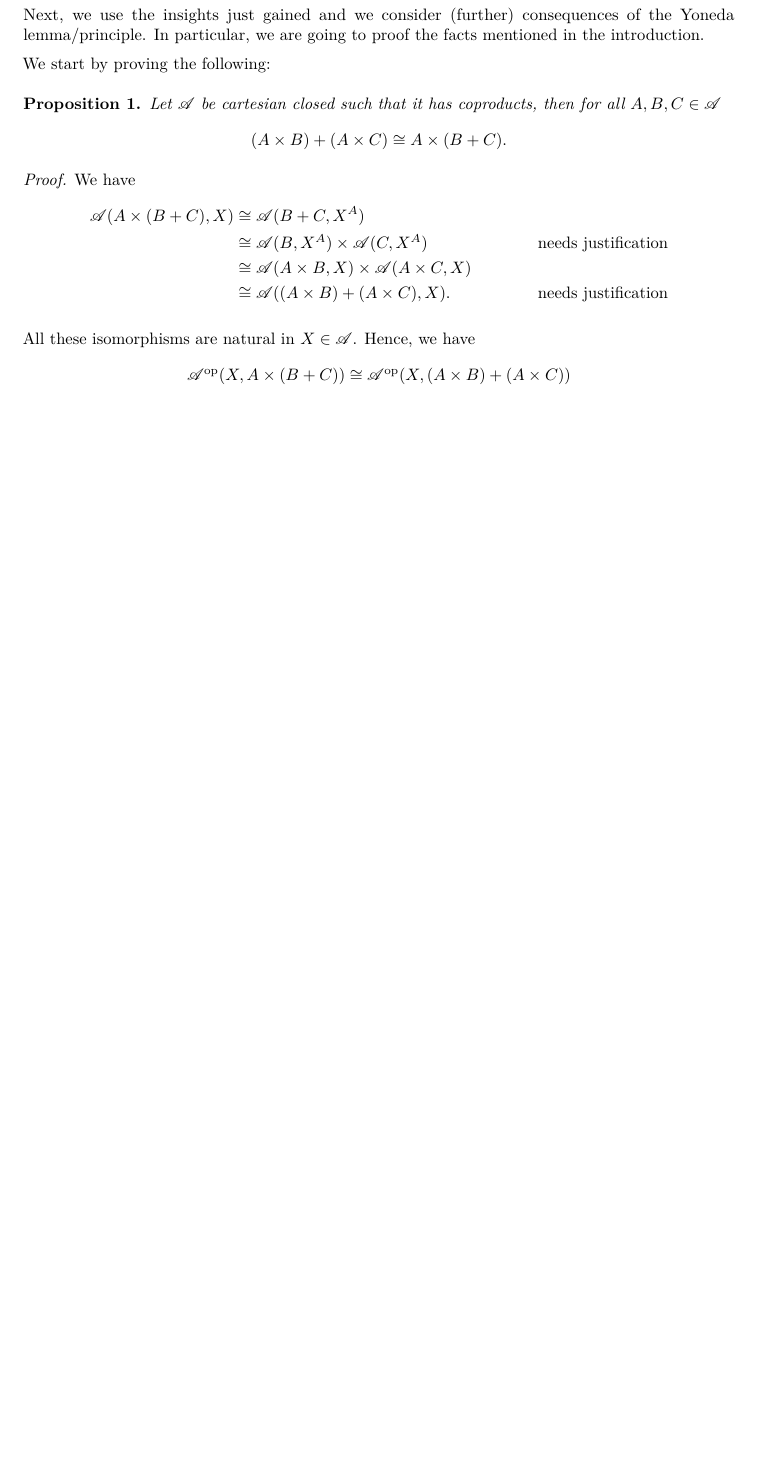
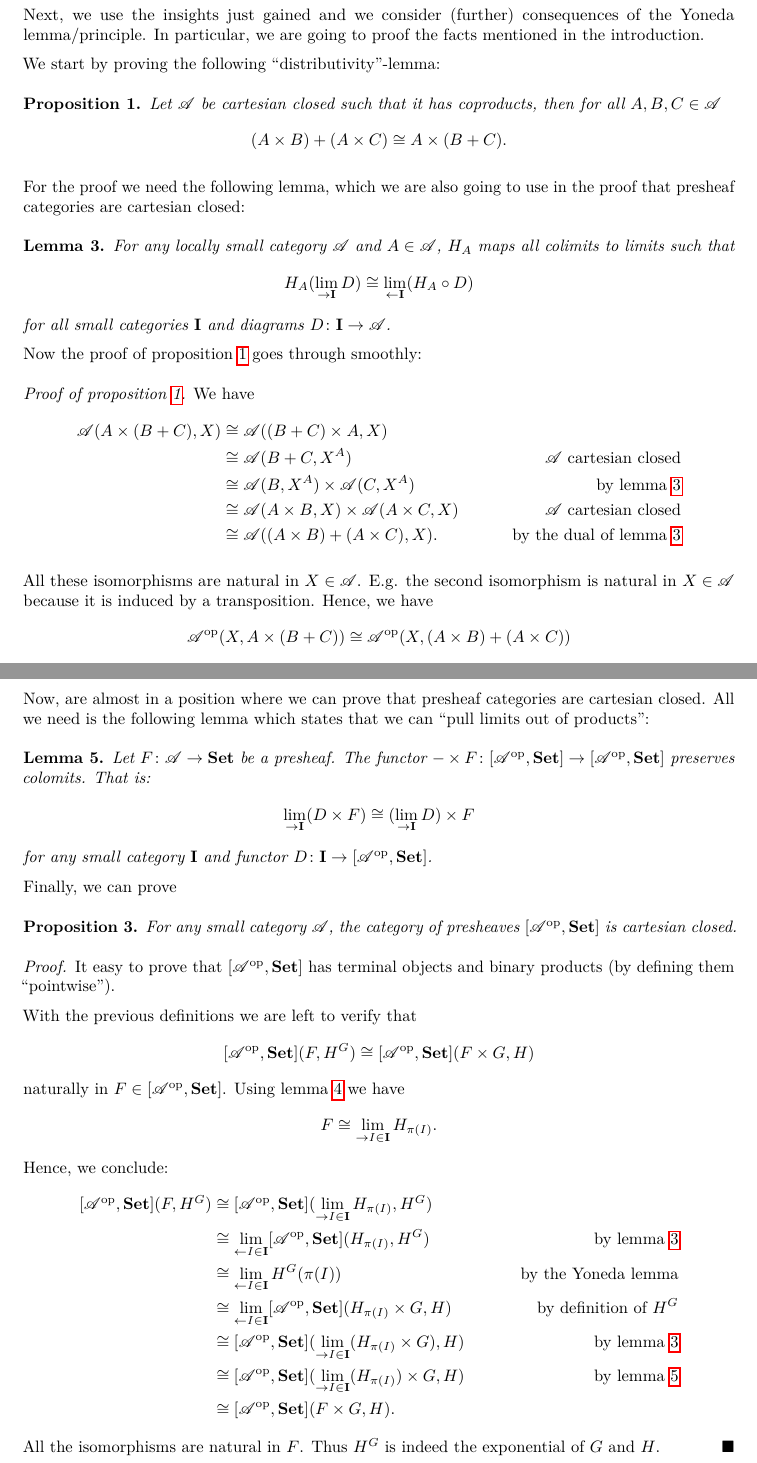
Before and after one commit to uds-psl/ps-category-theory-seminar-17, a LaTeX document (slides/slides-10/notes-10.tex): part of page 5 of 7 before the commit and two parts of pages 5 and 8 of 8 after it, the two joined at a grey line, cut so that both start at the same text, the shorter picture padded with empty space. Compiled offline with pdfLaTeX.

Commit message:
Extensions and fixes to notes, slides and sheet.

```diff
--- a/slides/slides-10/notes-10.tex
+++ b/slides/slides-10/notes-10.tex
@@ -198,24 +198,33 @@ TODO
 \section{Consequences of the Yoneda Lemma/Principle}
 Next, we use the insights just gained and we consider (further) consequences of the Yoneda lemma/principle. In particular, we are going to proof the facts mentioned in the introduction.
 
-We start by proving the following:
+We start by proving the following ``distributivity''-lemma:
 
 \begin{proposition}
+  \label{prop:dis}
   Let $\cat A$ be cartesian closed such that it has coproducts, then for all $A,B,C\in\cat A$
   \begin{align*}
     (A\times B)+(A\times C)\iso A\times (B+C).
   \end{align*}
 \end{proposition}
-\begin{proof}
+
+For the proof we need the following lemma, which we are also going to use in the proof that presheaf categories are cartesian closed:
+\begin{lemma}
+  \label{lem:HApres}
+  For any locally small category $\cat A$ and $A\in\cat A$, $H_A$ maps all colimits to limits such that $$H_A(\lim_{\to\mathbf I} D)\iso \lim_{\leftarrow\mathbf I}(H_A\of D)$$ for all small categories $\mathbf I$ and diagrams $D\from \mathbf I\to\cat A$.
+\end{lemma}
+Now the proof of proposition \ref{prop:dis} goes through smoothly:
+\begin{proof}[Proof of proposition \ref{prop:dis}]
   We have
   \begin{align*}
-    \cat A(A\times (B+C),X)&\iso\cat A(B+C,X^A)\\
-                           &\iso\cat A(B,X^A)\times \cat A(C,X^A) &\text{needs justification}\\
-                           &\iso\cat A(A\times B,X)\times \cat A(A\times C,X) \\
-                           &\iso\cat A((A\times B)+(A\times C),X).&\text{needs justification}
+    \cat A(A\times (B+C),X)&\iso\cat A((B+C)\times A,X)\\
+                           &\iso\cat A(B+C,X^A)&\cat A\text{ cartesian closed}\\
+                           &\iso\cat A(B,X^A)\times \cat A(C,X^A) &\text{by lemma \ref{lem:HApres}}\\
+                           &\iso\cat A(A\times B,X)\times \cat A(A\times C,X) &\cat A\text{ cartesian closed}\\
+                           &\iso\cat A((A\times B)+(A\times C),X).&\text{by the dual of lemma \ref{lem:HApres}}
   \end{align*}
 
-  All these isomorphisms are natural in $X\in\cat A$. Hence, we have
+  All these isomorphisms are natural in $X\in\cat A$. E.g. the second isomorphism is natural in $X\in\cat A$ because it is induced by a transposition. Hence, we have
   \begin{align*}
     \cat A^\op(X,A\times (B+C))\iso\cat A^\op(X,(A\times B)+(A\times C))
   \end{align*}
@@ -326,6 +335,43 @@ Unfortunately, we have to show that this natural in \emph{all} $F\in[\cat A^\op,
   Thus, we have shown that this indeed constitues a cocone. Similarly, it can be shown that this cocone is universal, i.e. that $F$ is the limit of $H_-\of\pi$ under $F(\cat A)$.
 \end{proof}
 
+Now, are almost in a position where we can prove that presheaf categories are cartesian closed. All we need is the following lemma which states that we can ``pull limits out of products'':
+\begin{lemma}
+  \label{lem:pull}
+  Let $F\from \cat A\to\Set$ be a presheaf. The functor $-\times F\from [\cat A^\op,\Set]\to[\cat A^\op,\Set]$ preserves colomits. That is:
+  \begin{align*}
+    \lim_{\to \mathbf I} (D\times F)\iso (\lim_{\to \mathbf I} D)\times F
+  \end{align*}
+  for any small category $\mathbf I$ and functor $D\from\mathbf I\to [\cat A^\op,\Set]$.
+\end{lemma}
+Finally, we can prove
+\begin{proposition}
+  For any small category $\cat A$, the category of presheaves $[\cat A^\op,\Set]$ is cartesian closed.
+\end{proposition}
+\begin{proof}
+  It easy to prove that $[\cat A^\op,\Set]$ has terminal objects and binary products (by defining them ``pointwise'').
+
+  With the previous definitions we are left to verify that
+  \begin{align*}
+    [\cat A^\op,\Set](F,H^G)\iso [\cat A^\op,\Set](F\times G,H)
+  \end{align*}
+  naturally in $F\in[\cat A^\op,\Set]$. Using lemma \ref{lem:lim} we have
+  \begin{align*}
+    F\iso\lim_{\to I\in\mathbf I} H_{\pi(I)}.
+  \end{align*}
+Hence, we conclude:
+  \begin{align*}
+    [\cat A^\op,\Set](F,H^G)&\iso [\cat A^\op,\Set](\lim_{\to I\in\mathbf I} H_{\pi(I)},H^G)&\\
+                            &\iso \lim_{\leftarrow I\in\mathbf I} [\cat A^\op,\Set](H_{\pi(I)},H^G)&\text{by lemma \ref{lem:HApres}}\\
+                            &\iso \lim_{\leftarrow I\in\mathbf I} H^G(\pi(I))&\text{by the Yoneda lemma}\\
+                            &\iso \lim_{\leftarrow I\in\mathbf I} [\cat A^\op,\Set](H_{\pi(I)}\times G,H)&\text{by definition of } H^G\\
+                            &\iso [\cat A^\op,\Set](\lim_{\to I\in\mathbf I}(H_{\pi(I)}\times G),H)&\text{by lemma \ref{lem:HApres}}\\
+                            &\iso [\cat A^\op,\Set](\lim_{\to I\in\mathbf I}(H_{\pi(I)})\times G,H)&\text{by lemma \ref{lem:pull}}\\
+                            &\iso[\cat A^\op,\Set](F\times G,H).
+  \end{align*}
+  All the isomorphisms are natural in $F$. Thus $H^G$ is indeed the exponential of $G$ and $H$.
+\end{proof}
+
 \end{document}
 
 % vim mode line:
```
Also changed, not shown: sheets/talk-10/sheet-10.tex (+10 -10 lines), slides/slides-10/slides-10.tex (+34 -9 lines), slides/slides-10/notes-10.tex (8 more changed lines).
